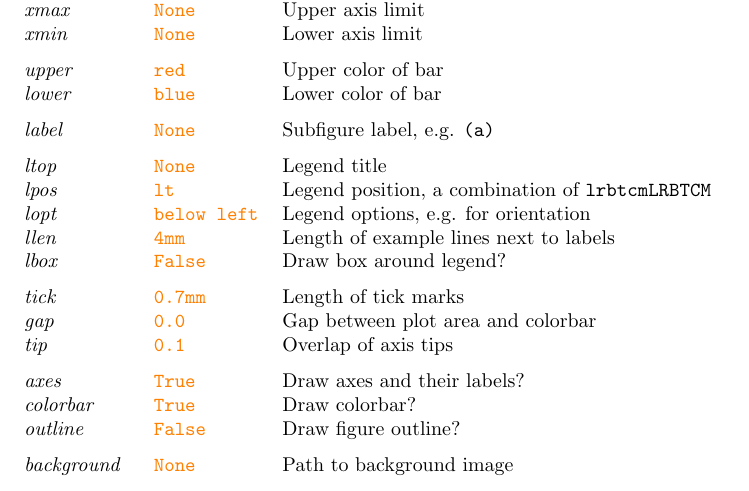
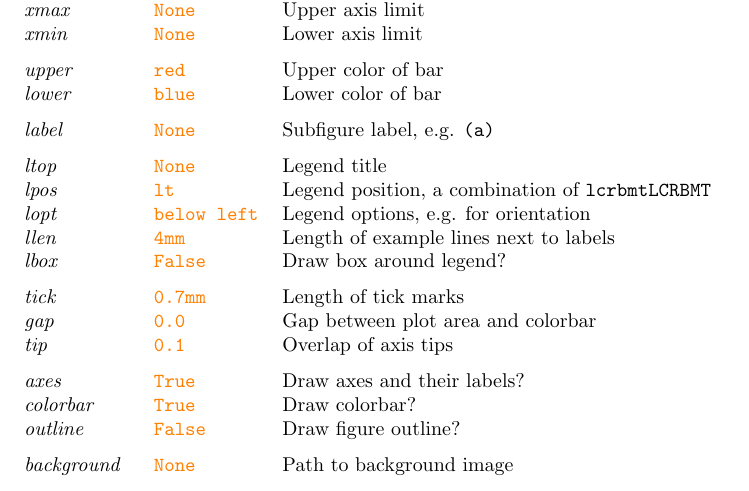
Before and after one commit to janberges/StoryLines, a LaTeX document (README.tex): part of the page, cut so that both start at the same text. Compiled offline with pdfLaTeX.

Commit message:
Change order of positioners in manual

```diff
--- a/README.tex
+++ b/README.tex
@@ -47,7 +47,7 @@
     label & None & Subfigure label, e.g. \verb|(a)| \\
     [\spacing]
     ltop & None & Legend title \\
-    lpos & lt & Legend position, a combination of \verb|lrbtcmLRBTCM|\\
+    lpos & lt & Legend position, a combination of \verb|lcrbmtLCRBMT|\\
     lopt & below left & Legend options, e.g. for orientation \\
     llen & 4mm & Length of example lines next to labels \\
     lbox & False & Draw box around legend? \\
```
